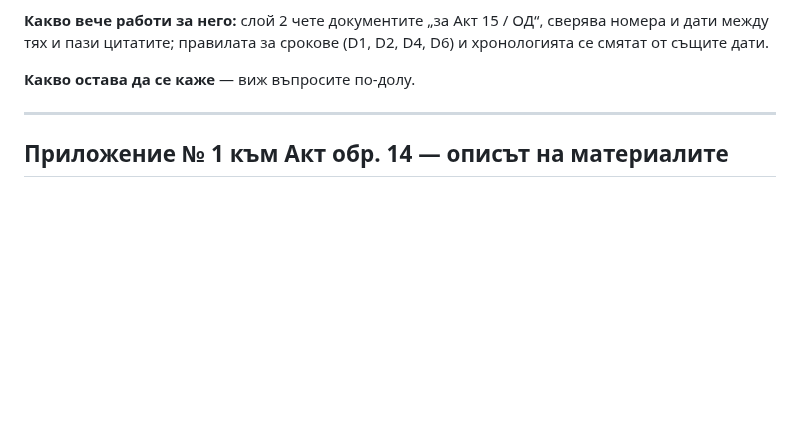
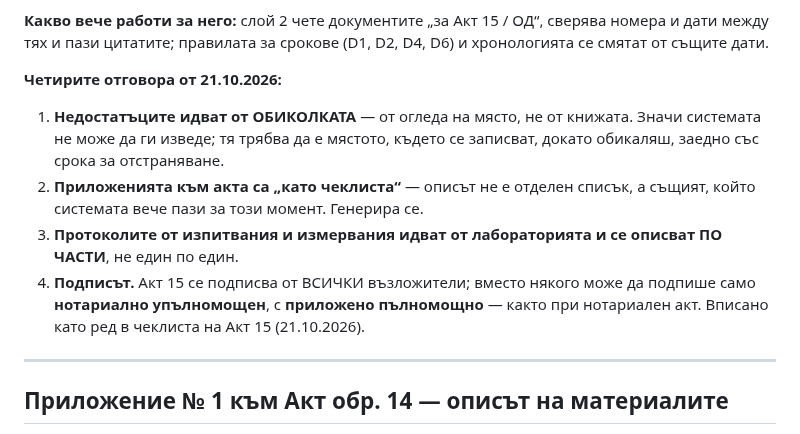
Before and after one commit to Tania141/cbt-system-, a Markdown page: КАРТА-НА-МОМЕНТИТЕ.md, the part around the change. Drawn GitHub-style; blank space fills up the shorter version.

Commit message:
docs: четирите отговора за Акт 15
Co-Authored-By: Claude Opus 5 <noreply@anthropic.com>

```diff
--- a/КАРТА-НА-МОМЕНТИТЕ.md
+++ b/КАРТА-НА-МОМЕНТИТЕ.md
@@ -259,7 +259,19 @@
 сверява номера и дати между тях и пази цитатите; правилата за срокове (D1,
 D2, D4, D6) и хронологията се смятат от същите дати.
 
-**Какво остава да се каже** — виж въпросите по-долу.
+**Четирите отговора от 21.10.2026:**
+
+1. **Недостатъците идват от ОБИКОЛКАТА** — от огледа на място, не от книжата.
+   Значи системата не може да ги изведе; тя трябва да е мястото, където се
+   записват, докато обикаляш, заедно със срока за отстраняване.
+2. **Приложенията към акта са „като чеклиста“** — описът не е отделен списък,
+   а същият, който системата вече пази за този момент. Генерира се.
+3. **Протоколите от изпитвания и измервания идват от лабораторията и се
+   описват ПО ЧАСТИ**, не един по един.
+4. **Подписът.** Акт 15 се подписва от ВСИЧКИ възложители; вместо някого може
+   да подпише само **нотариално упълномощен**, с **приложено пълномощно** —
+   както при нотариален акт. Вписано като ред в чеклиста на Акт 15
+   (21.10.2026).
 
 ---
 
```
